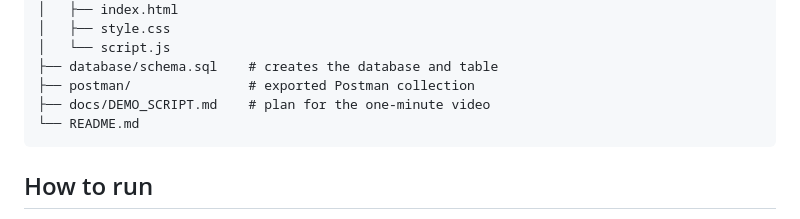
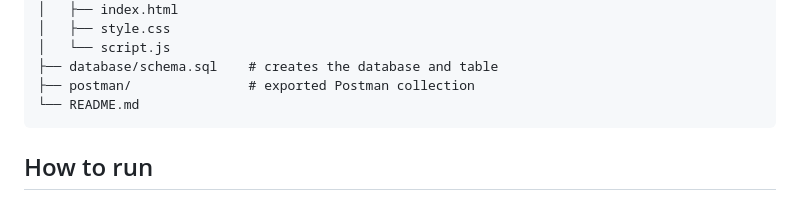
Before and after one commit to ayeshazulfiqar-cs/Research-Opportunity-portal, a Markdown page: README.md, the part around the change. Drawn GitHub-style.

````diff
--- a/README.md
+++ b/README.md
@@ -27,7 +27,6 @@ research-opportunity-portal/
 │   └── script.js
 ├── database/schema.sql    # creates the database and table
 ├── postman/               # exported Postman collection
-├── docs/DEMO_SCRIPT.md    # plan for the one-minute video
 └── README.md
 ```
 
````
